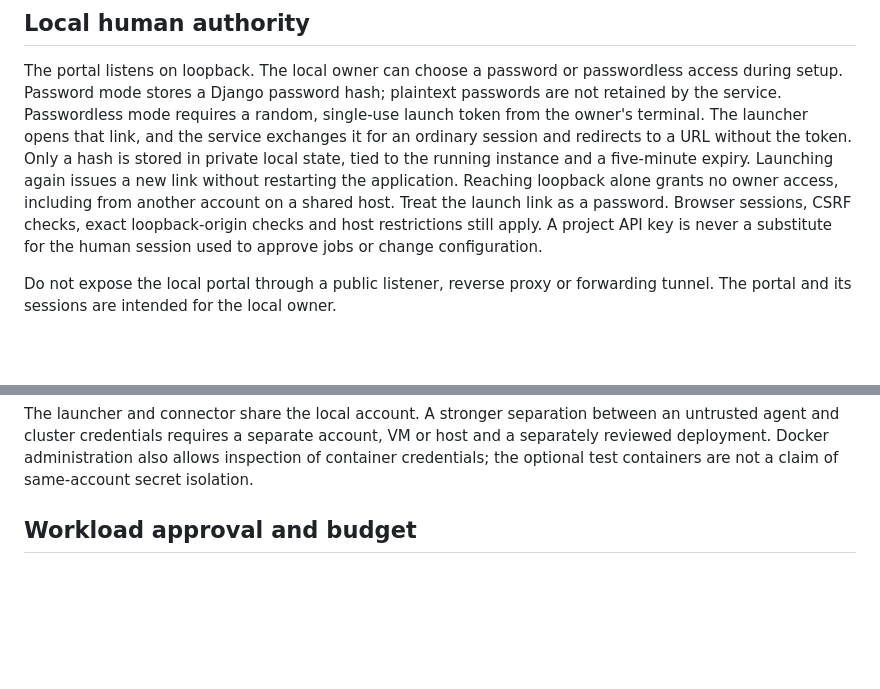
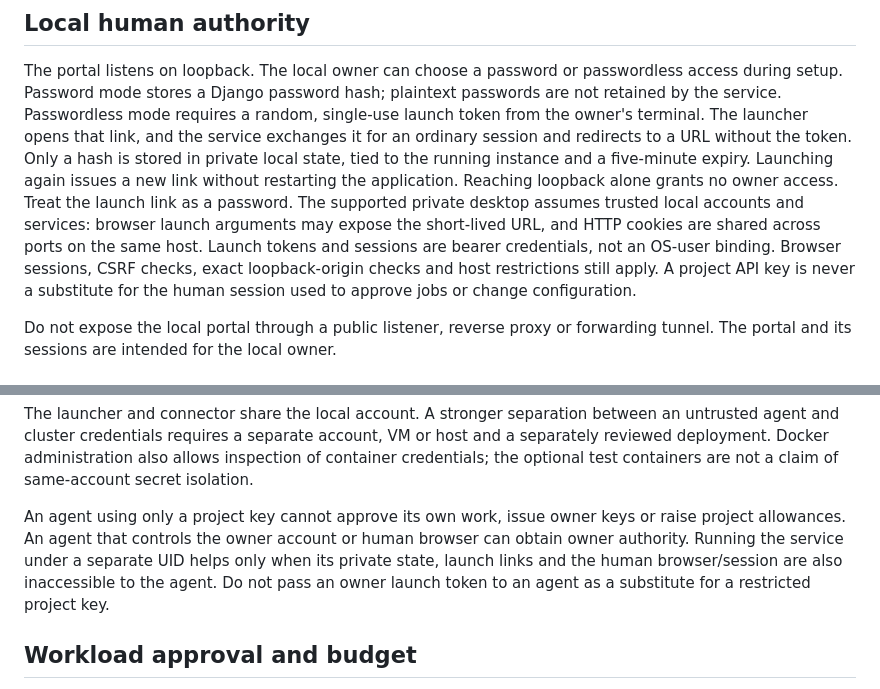
Before and after one commit to schmitfe/compute-relay, a Markdown page: docs/security.md, 2 parts joined by grey strips. Rendered like a GitHub page; blank space fills up the shorter version.

```diff
--- a/docs/security.md
+++ b/docs/security.md
@@ -17,9 +17,12 @@ that link, and the service exchanges it for an ordinary session and redirects
 to a URL without the token. Only a hash is stored in private local state, tied
 to the running instance and a five-minute expiry. Launching again issues a new
 link without restarting the application. Reaching loopback alone grants no
-owner access, including from another account on a shared host. Treat the launch
-link as a password. Browser sessions, CSRF checks, exact loopback-origin checks
-and host restrictions still apply. A
+owner access. Treat the launch link as a password. The supported private desktop
+assumes trusted local accounts and services: browser launch arguments may expose
+the short-lived URL, and HTTP cookies are shared across ports on the same host.
+Launch tokens and sessions are bearer credentials, not an OS-user binding.
+Browser sessions, CSRF checks, exact loopback-origin checks and host restrictions
+still apply. A
 project API key is never a substitute for the human session used to approve
 jobs or change configuration.
 
@@ -54,6 +57,13 @@ between an untrusted agent and cluster credentials requires a separate account,
 VM or host and a separately reviewed deployment. Docker administration also
 allows inspection of container credentials; the optional test containers are
 not a claim of same-account secret isolation.
+
+An agent using only a project key cannot approve its own work, issue owner keys
+or raise project allowances. An agent that controls the owner account or human
+browser can obtain owner authority. Running the service under a separate UID
+helps only when its private state, launch links and the human browser/session
+are also inaccessible to the agent. Do not pass an owner launch token to an agent
+as a substitute for a restricted project key.
 
 ## Workload approval and budget
 
```
Also changed, not shown: docs/roadmap.md (+14 -0 lines).
